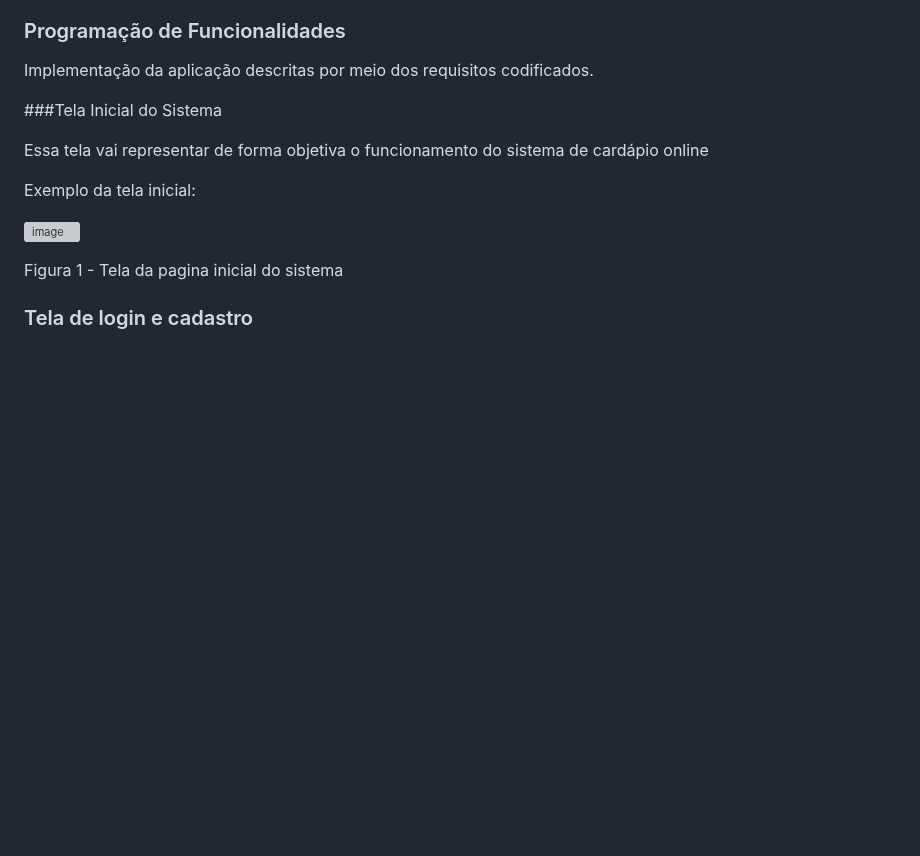
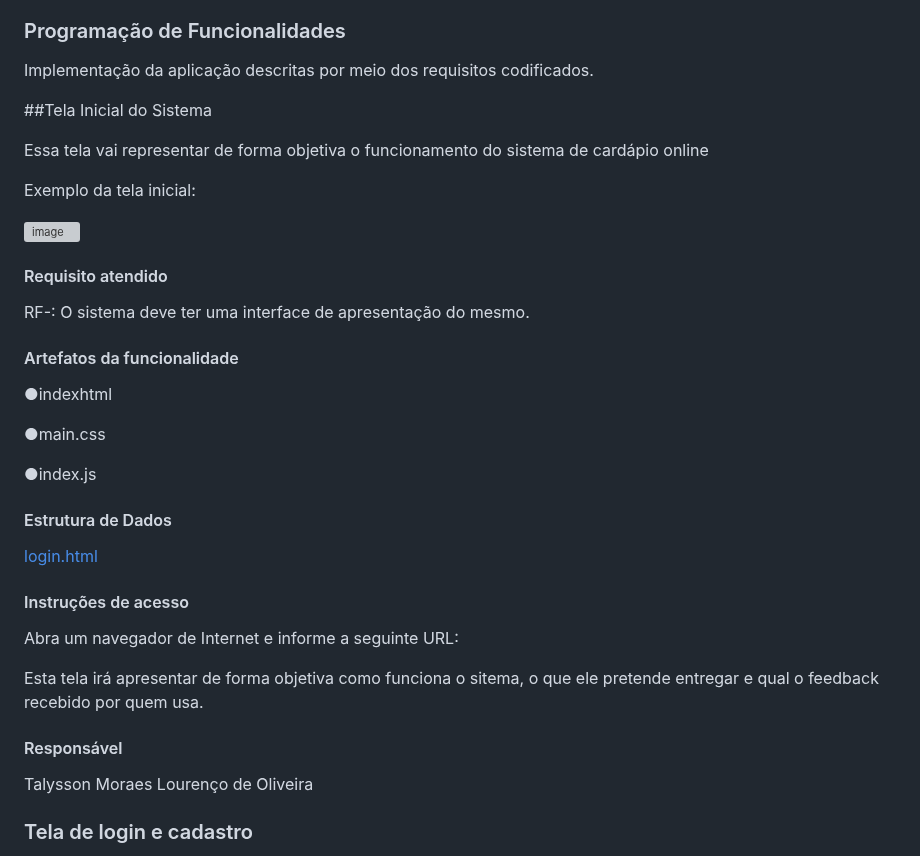
Before and after one commit to ICEI-PUC-Minas-PMV-ADS/pmv-ads-2023-2-e1-proj-web-t1-easymenu, a Markdown page: documentos/06-Programação de Funcionalidades.md, the part around the change. GitHub-like rendering; blank space fills up the shorter version; grey boxes are pictures that could not be loaded.

```diff
--- a/documentos/06-Programação de Funcionalidades.md
+++ b/documentos/06-Programação de Funcionalidades.md
@@ -2,7 +2,7 @@
 
 Implementação da aplicação descritas por meio dos requisitos codificados.
 
-###Tela Inicial do Sistema
+##Tela Inicial do Sistema
 
 Essa tela vai representar de forma objetiva o funcionamento do sistema de cardápio online
 
@@ -10,7 +10,34 @@ Exemplo da tela inicial:
 
 ![image](https://github.com/ICEI-PUC-Minas-PMV-ADS/pmv-ads-2023-2-e1-proj-web-t1-easymenu/assets/127908761/2c9e2cfa-eb1b-4cc6-9462-f2bda62555cd)
 
-Figura 1 - Tela da pagina inicial do sistema
+#### Requisito atendido
+
+RF-: O sistema deve ter uma interface de apresentação do mesmo.
+
+
+#### Artefatos da funcionalidade
+
+●indexhtml
+
+●main.css
+
+●index.js
+
+
+#### Estrutura de Dados
+
+[login.html](https://github.com/ICEI-PUC-Minas-PMV-ADS/pmv-ads-2023-2-e1-proj-web-t1-easymenu/blob/main/codigo-fonte/login/login.css)
+
+
+#### Instruções de acesso
+
+Abra um navegador de Internet e informe a seguinte URL:
+
+Esta tela irá apresentar de forma objetiva como funciona o sitema, o que ele pretende entregar e qual o feedback recebido por quem usa.
+
+
+#### Responsável
+Talysson Moraes Lourenço de Oliveira
 
 
 ### Tela de login e cadastro
```
